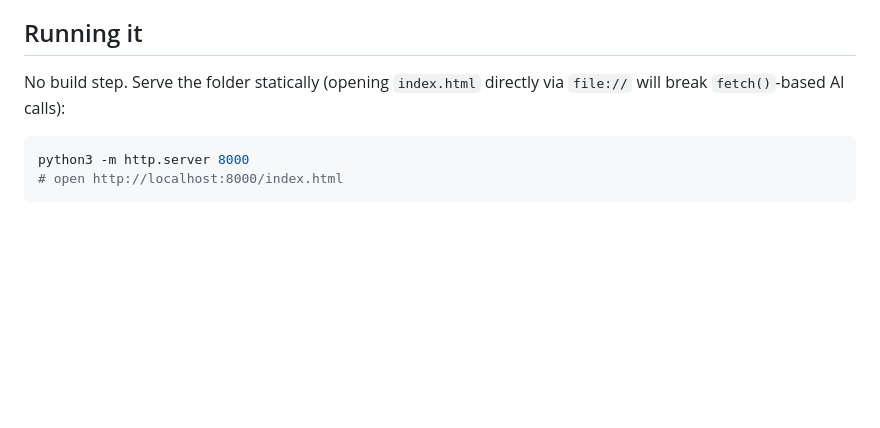
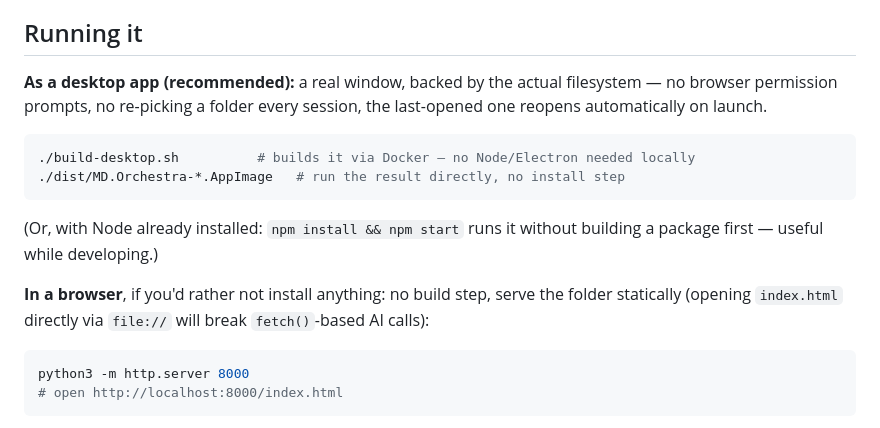
Before and after one commit to AhmedYousriSobhi/md.orchestra, a Markdown page: README.md, the part around the change. GitHub-like rendering; blank space fills up the shorter version.

Commit message:
feat: build the desktop app into a runnable AppImage via Docker
Add Dockerfile.electron + build-desktop.sh, so producing a working desktop
app needs only Docker on the host, not a Node/Electron toolchain — the
same reasoning as the existing web Dockerfile, just packaging instead of
serving. Docker builds the app (electron-builder, targeting a single-file
Linux AppImage); the produced binary is a normal double-click-to-run app —
Docker isn't involved at all once it's built, since a GUI app has no real
need for a container at launch time the way a web server does.

A multi-stage build (node:20 to run electron-builder, then a `scratch`
stage that only COPYs dist/ out of it) lets `docker build --target
artifacts --output dist .` export just the AppImage, not the whole build
image — build-desktop.sh wraps that one command. Building doesn't need a
display (packaging only moves/zips files, it never launches Electron
itself), so it works the same in a headless CI-like container as on a
desktop.

Verified end-to-end: built the AppImage via the actual Docker pipeline,
then launched *that exact binary* (not the dev `npm start` path) through
Playwright's Electron driver — real window, window.electronFS present,
zero console errors.

Icons/icon.png (electron-builder's Linux target wants a raster icon, the
existing icons/icon.svg alone isn't enough) is rendered from that same SVG
via headless Chromium, pixel-faithful to the existing app icon rather than
a separate asset to keep in sync by hand.

````diff
--- a/README.md
+++ b/README.md
@@ -4,8 +4,21 @@ An AI-assisted dashboard that reads a Markdown document — or a whole directory
 
 ## Running it
 
-No build step. Serve the folder statically (opening `index.html` directly
-via `file://` will break `fetch()`-based AI calls):
+**As a desktop app (recommended):** a real window, backed by the actual
+filesystem — no browser permission prompts, no re-picking a folder every
+session, the last-opened one reopens automatically on launch.
+
+```bash
+./build-desktop.sh          # builds it via Docker — no Node/Electron needed locally
+./dist/MD.Orchestra-*.AppImage   # run the result directly, no install step
+```
+
+(Or, with Node already installed: `npm install && npm start` runs it without
+building a package first — useful while developing.)
+
+**In a browser**, if you'd rather not install anything: no build step, serve
+the folder statically (opening `index.html` directly via `file://` will
+break `fetch()`-based AI calls):
 
 ```bash
 python3 -m http.server 8000
````
Also changed, not shown: icons/icon.png (added), 6 other files.
